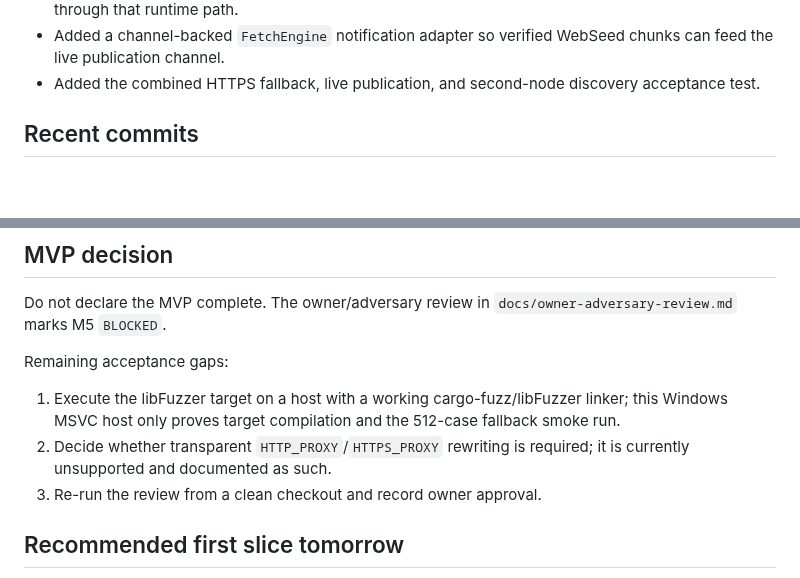
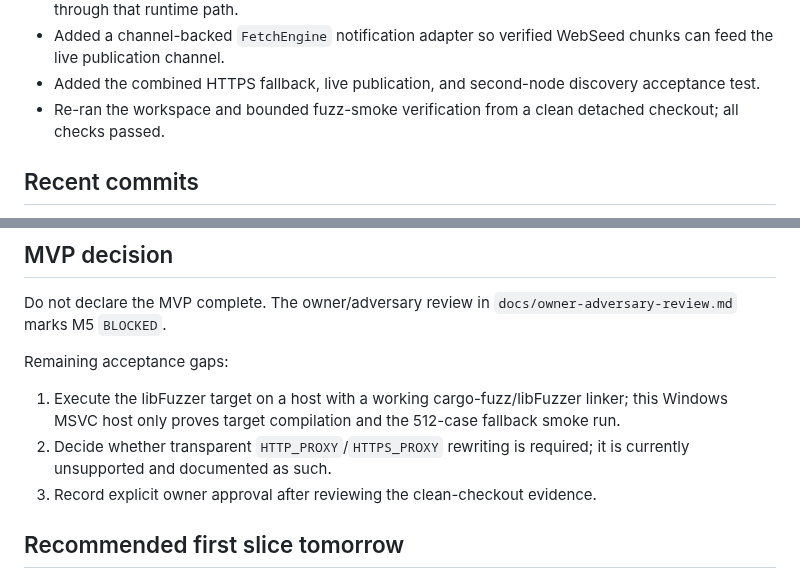
Before and after one commit to HappyMonkeyAI/OpenSwarmLayer, a Markdown page: PROGRESS.md, 2 parts joined by grey strips. GitHub-like rendering; blank space fills up the shorter version.

Commit message:
Record clean checkout verification

```diff
--- a/PROGRESS.md
+++ b/PROGRESS.md
@@ -29,6 +29,7 @@ HEAD: 833c887 Verify HTTPS fallback publication path
 - Added a live LAN-node publication event channel and changed the DHT discovery fixture to publish through that runtime path.
 - Added a channel-backed `FetchEngine` notification adapter so verified WebSeed chunks can feed the live publication channel.
 - Added the combined HTTPS fallback, live publication, and second-node discovery acceptance test.
+- Re-ran the workspace and bounded fuzz-smoke verification from a clean detached checkout; all checks passed.
 
 ## Recent commits
 
@@ -75,7 +76,7 @@ Remaining acceptance gaps:
 
 1. Execute the libFuzzer target on a host with a working cargo-fuzz/libFuzzer linker; this Windows MSVC host only proves target compilation and the 512-case fallback smoke run.
 2. Decide whether transparent `HTTP_PROXY`/`HTTPS_PROXY` rewriting is required; it is currently unsupported and documented as such.
-3. Re-run the review from a clean checkout and record owner approval.
+3. Record explicit owner approval after reviewing the clean-checkout evidence.
 
 ## Recommended first slice tomorrow
 
```
Also changed, not shown: docs/owner-adversary-review.md (+2 -2 lines).
